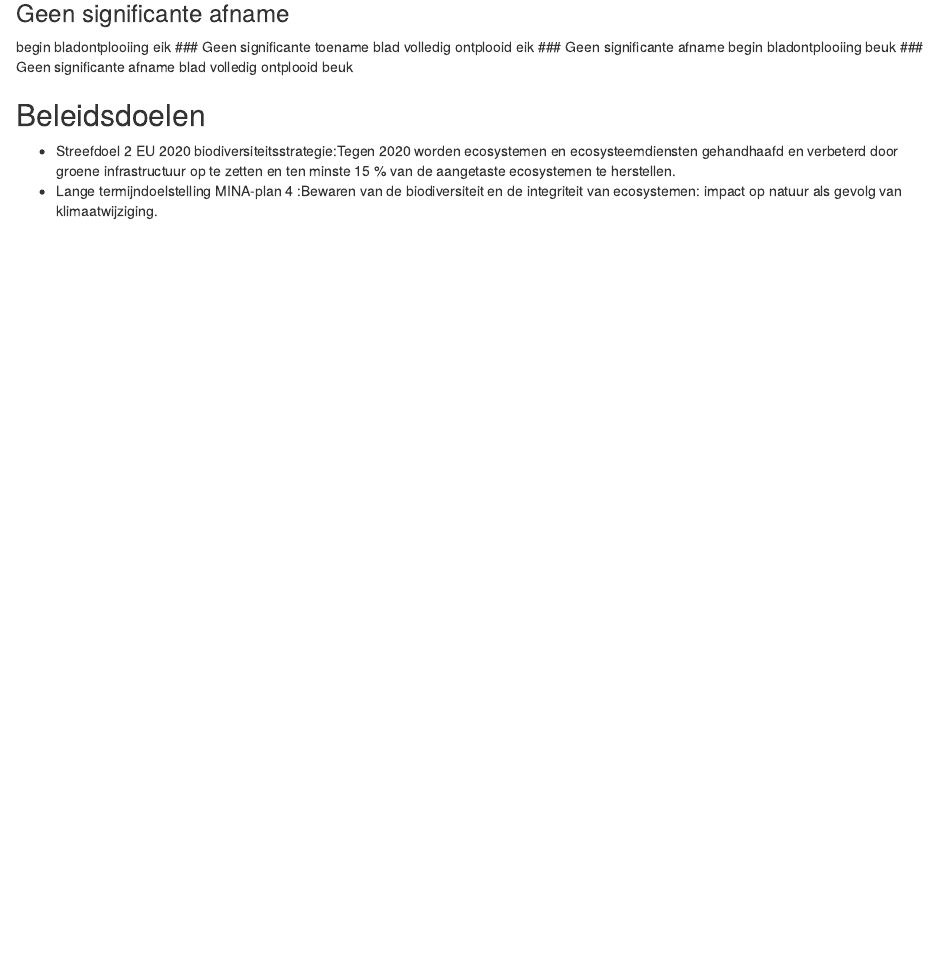
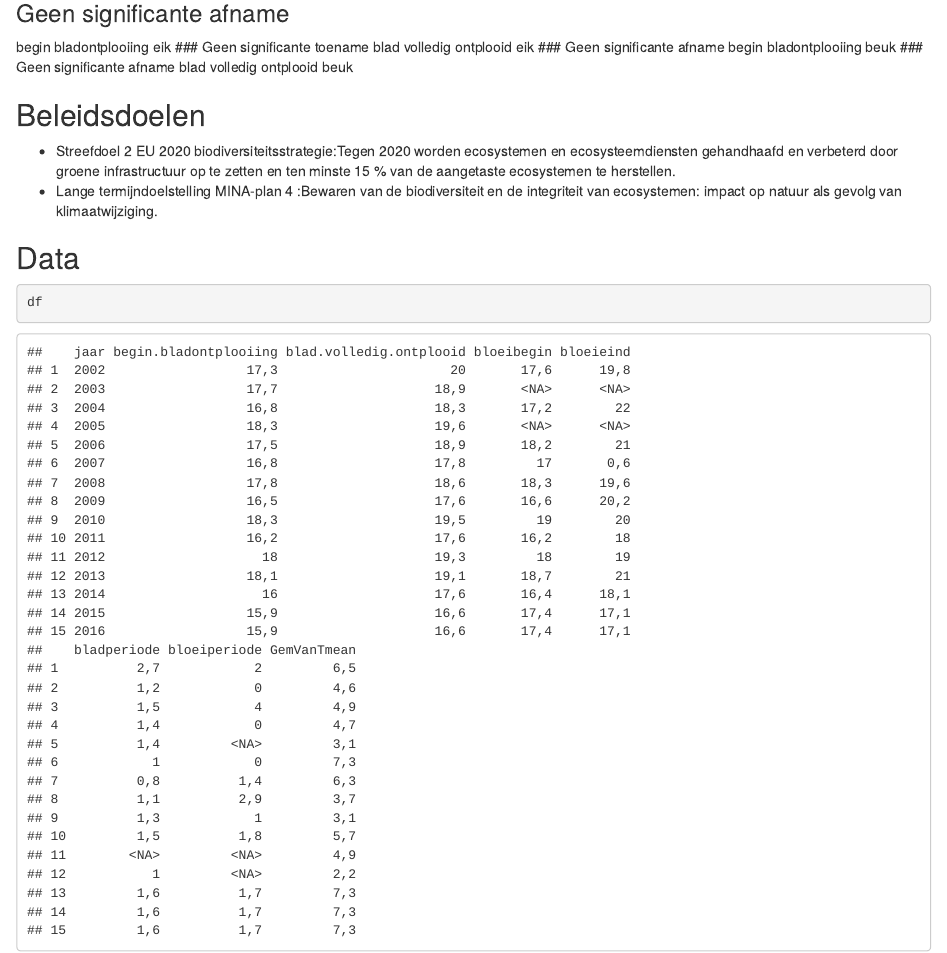
Before and after one commit to robbydecosemaeker/multiple-packages, an R Markdown document (bladontwikkelingeikenbeuk/inst/page.Rmd): the page in a window 1100 px wide, from 2120 px down. Rendered offline with R 4.5, knitr and Pandoc, with nearby package versions.

Commit message:
Update page.Rmd

````diff
--- a/bladontwikkelingeikenbeuk/inst/page.Rmd
+++ b/bladontwikkelingeikenbeuk/inst/page.Rmd
@@ -68,3 +68,8 @@ blad volledig ontplooid beuk
 
 * Streefdoel 2 EU 2020 biodiversiteitsstrategie:Tegen 2020 worden ecosystemen en ecosysteemdiensten gehandhaafd en verbeterd door groene infrastructuur op te zetten en ten minste 15 % van de aangetaste ecosystemen te herstellen.
 * Lange termijndoelstelling MINA-plan 4 :Bewaren van de biodiversiteit en de integriteit van ecosystemen: impact op natuur als gevolg van klimaatwijziging.
+
+## Data
+```{r, echo=TRUE}
+df
+```
````
